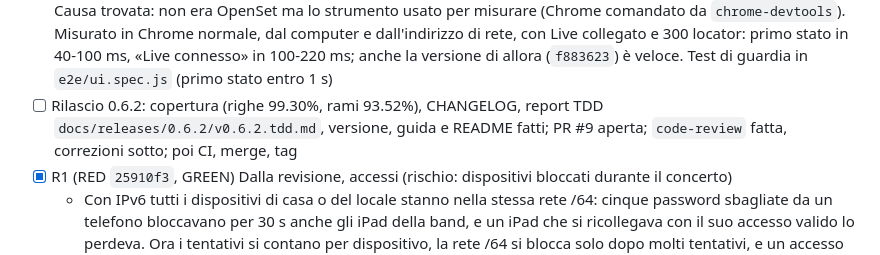
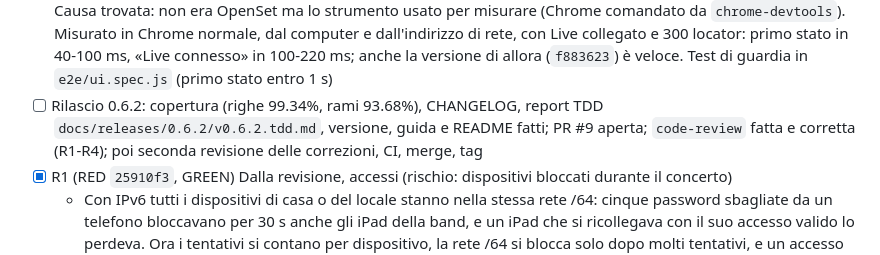
Before and after one commit to Darkglassd3v/openset, a Markdown page: TODO.md, the part around the change. GitHub-like rendering.

```diff
--- a/TODO.md
+++ b/TODO.md
@@ -63,7 +63,7 @@ Ogni voce: prima cosa succede in parole semplici, poi il dettaglio tecnico.
 - [x] C5 (RED `e9102ef`, GREEN) User Library spostata: se in Live la User Library non è nella cartella standard, OpenSet non trovava dove installare il Remote Script. Ora legge la posizione da `Library.cfg` di Live.
 - [x] C6 (RED `4962104`, GREEN) Set grandi: con centinaia di locator il Remote Script li rileggeva 10 volte al secondo, appesantendo Live. Ora una volta al secondo (una modifica ai locator arriva entro 1 s).
 - [x] C7 Prima connessione lenta: aprendo la pagina passavano 1-2,4 s prima di vedere lo stato (nel Chrome dei test). Causa trovata: non era OpenSet ma lo strumento usato per misurare (Chrome comandato da `chrome-devtools`). Misurato in Chrome normale, dal computer e dall'indirizzo di rete, con Live collegato e 300 locator: primo stato in 40-100 ms, «Live connesso» in 100-220 ms; anche la versione di allora (`f883623`) è veloce. Test di guardia in `e2e/ui.spec.js` (primo stato entro 1 s)
-- [ ] Rilascio 0.6.2: copertura (righe 99.30%, rami 93.52%), CHANGELOG, report TDD `docs/releases/0.6.2/v0.6.2.tdd.md`, versione, guida e README fatti; PR #9 aperta; `code-review` fatta, correzioni sotto; poi CI, merge, tag
+- [ ] Rilascio 0.6.2: copertura (righe 99.34%, rami 93.68%), CHANGELOG, report TDD `docs/releases/0.6.2/v0.6.2.tdd.md`, versione, guida e README fatti; PR #9 aperta; `code-review` fatta e corretta (R1-R4); poi seconda revisione delle correzioni, CI, merge, tag
 - [x] R1 (RED `25910f3`, GREEN) Dalla revisione, accessi (rischio: dispositivi bloccati durante il concerto)
   - Con IPv6 tutti i dispositivi di casa o del locale stanno nella stessa rete /64: cinque password sbagliate da un telefono bloccavano per 30 s anche gli iPad della band, e un iPad che si ricollegava con il suo accesso valido lo perdeva. Ora i tentativi si contano per dispositivo, la rete /64 si blocca solo dopo molti tentativi, e un accesso valido non viene mai bloccato.
   - Un iPad acceso e usato per più di 24 ore (prova e poi concerto) veniva bloccato al primo calo del Wi-Fi, perché l'uso contava solo quando si ricollegava. Ora ogni comando e ogni segnale di vita della connessione contano come uso.
```
Also changed, not shown: CHANGELOG.md (+3 -3 lines), 1 other file.
